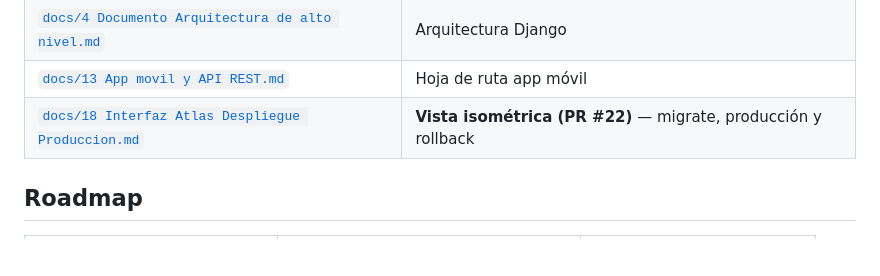
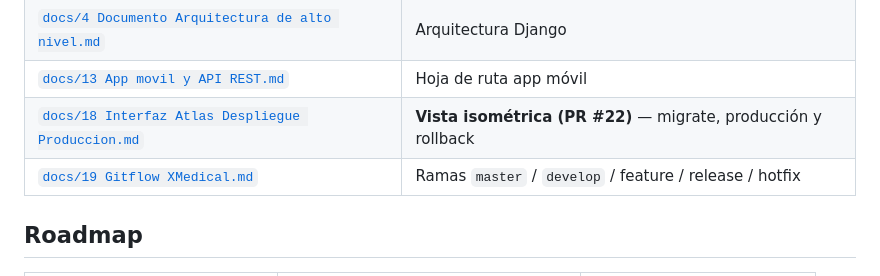
Before and after one commit to ffrancohn/xmedical, a Markdown page: README.md, the part around the change. Rendered like a GitHub page; blank space fills up the shorter version.

Commit message:
docs: guía breve Gitflow (master, develop, feature/release/hotfix)
Co-authored-by: Francisco Alejandro Franco <ffrancohn@users.noreply.github.com>

```diff
--- a/README.md
+++ b/README.md
@@ -155,6 +155,7 @@ uv run python manage.py test apps.core
 | [`docs/4 Documento Arquitectura de alto nivel.md`](docs/4%20Documento%20Arquitectura%20de%20alto%20nivel.md) | Arquitectura Django |
 | [`docs/13 App movil y API REST.md`](docs/13%20App%20movil%20y%20API%20REST.md) | Hoja de ruta app móvil |
 | [`docs/18 Interfaz Atlas Despliegue Produccion.md`](docs/18%20Interfaz%20Atlas%20Despliegue%20Produccion.md) | **Vista isométrica (PR #22)** — migrate, producción y rollback |
+| [`docs/19 Gitflow XMedical.md`](docs/19%20Gitflow%20XMedical.md) | Ramas `master` / `develop` / feature / release / hotfix |
 
 ## Roadmap
 
```
Also changed, not shown: docs/19 Gitflow XMedical.md (added, +170 -0 lines), docs/README.md (+1 -0 lines).
